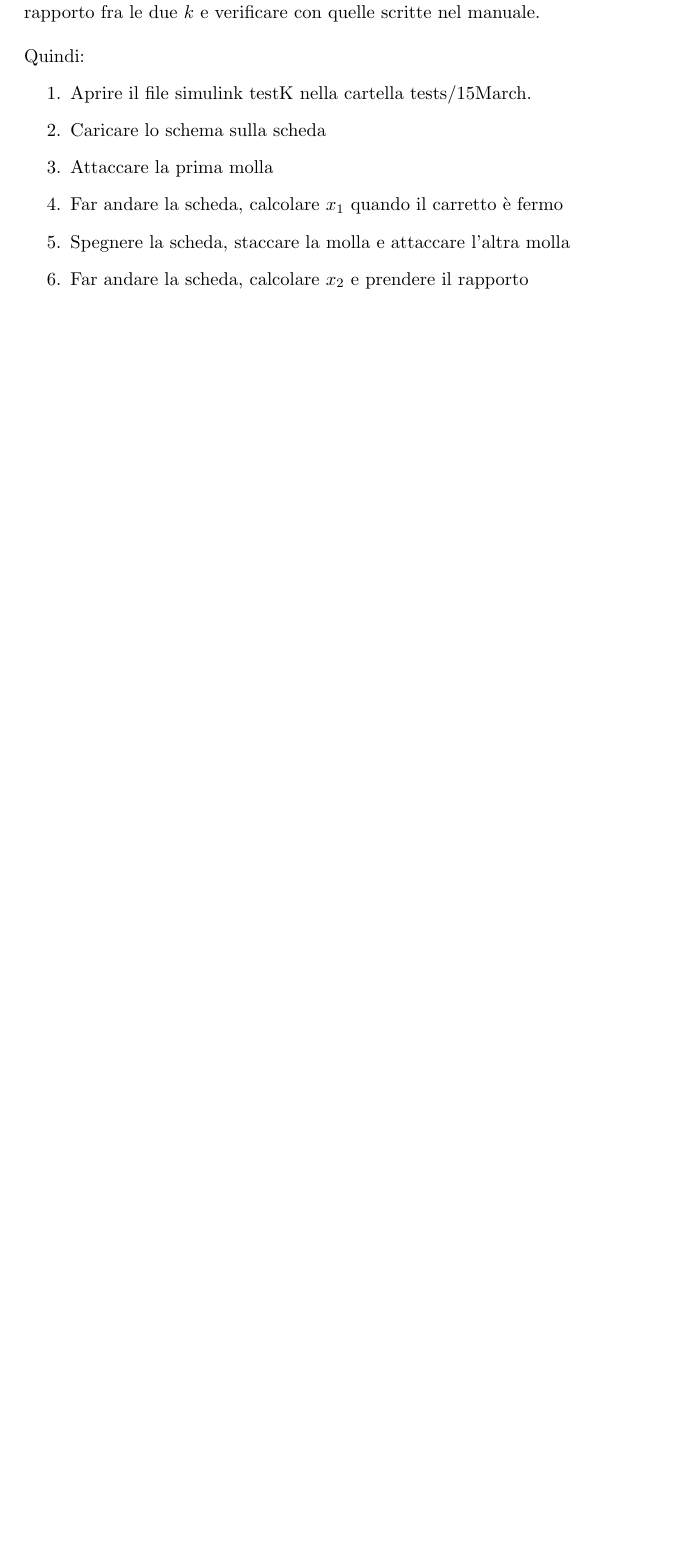
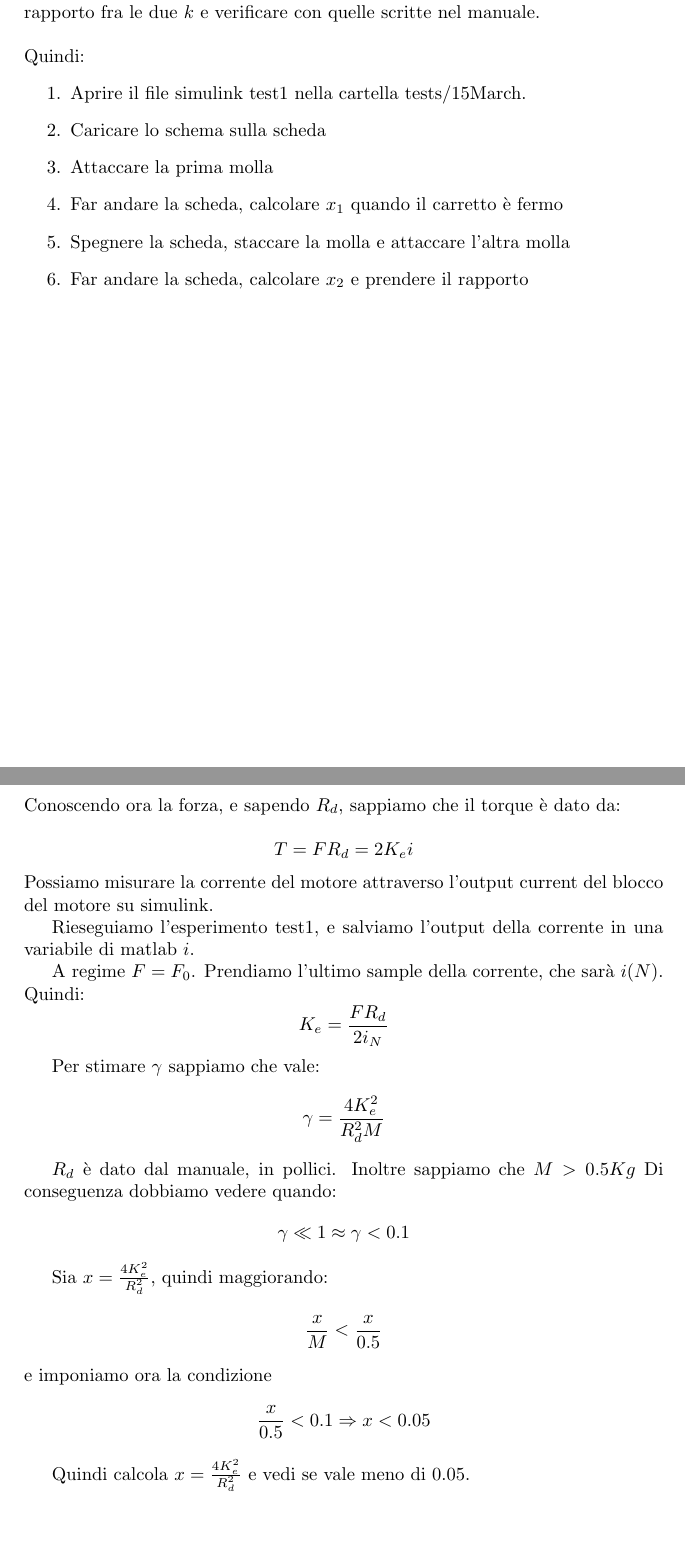
Before and after one commit to rssalessio/Control-Linear-Vibrations, a LaTeX document (pdf/test1.tex): part of page 2 of 3 before the commit and two parts of pages 2 and 3 of 4 after it, the two joined at a grey line, cut so that both start at the same text, the shorter picture padded with empty space. Compiled offline with pdfLaTeX.

Commit message:
Updated test file for march15

```diff
--- a/pdf/test1.tex
+++ b/pdf/test1.tex
@@ -42,7 +42,7 @@ $$\frac{x_1}{x_2} = \frac{k_2}{k_1}$$
 Se $x_2 < x_1$ allora $k_2 > k_1$, e viceversa.  Da questa formula possiamo ricavare il rapporto fra le due $k$ e verificare con quelle scritte nel manuale. \\ \\
 Quindi:
 \begin{enumerate}
-\item Aprire il file simulink testK nella cartella tests/15March.
+\item Aprire il file simulink test1 nella cartella tests/15March.
 \item Caricare lo schema sulla scheda
 \item Attaccare la prima molla
 \item Far andare la scheda, calcolare $x_1$ quando il carretto è fermo
@@ -50,3 +50,27 @@ Quindi:
 \item Far andare la scheda, calcolare $x_2$ e prendere il rapporto
 \end{enumerate}
 \newpage
+\section{Ricavare $K_e$ e stimare $\gamma$}
+Conoscendo ora la forza, e sapendo $R_d$, sappiamo che il torque è dato da:
+
+$$T = FR_d = 2K_e i$$
+Possiamo misurare la corrente del motore attraverso l'output current del blocco del motore su simulink.
+
+Rieseguiamo l'esperimento test1, e salviamo l'output della corrente in una variabile di matlab $i$.
+
+A regime $F=F_0$. Prendiamo l'ultimo sample della corrente, che sarà $i(N)$. Quindi:
+$$K_e = \frac{FR_d}{2i_N}$$
+
+Per stimare $\gamma$ sappiamo che vale:
+$$\gamma = \frac{4K_e^2}{R_d^2M}$$
+
+$R_d$ è dato dal manuale, in pollici. Inoltre sappiamo che $M > 0.5Kg$
+Di conseguenza dobbiamo vedere quando:
+$$\gamma \ll 1 \approx \gamma < 0.1$$
+
+Sia $ x= \frac{4K_e^2}{R_d^2}$, quindi maggiorando:
+$$ \frac{x}{M} < \frac{x}{0.5}$$
+e imponiamo ora la condizione
+$$\frac{x}{0.5}<0.1 \Rightarrow x < 0.05$$
+
+Quindi calcola $ x= \frac{4K_e^2}{R_d^2}$ e vedi se vale meno di $0.05$.
```
Also changed, not shown: pdf/test1.pdf, pdf/test1.tex (10 more changed lines), 4 other files.
